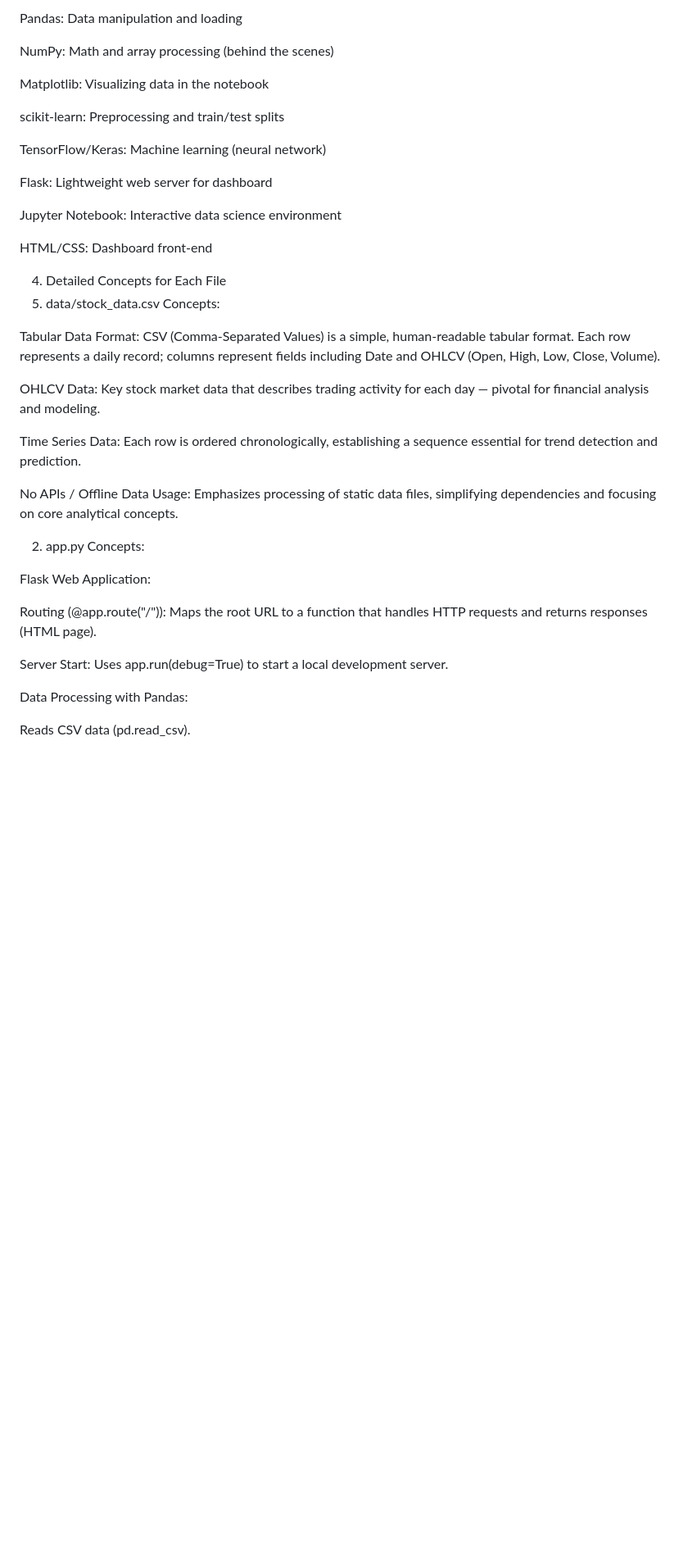
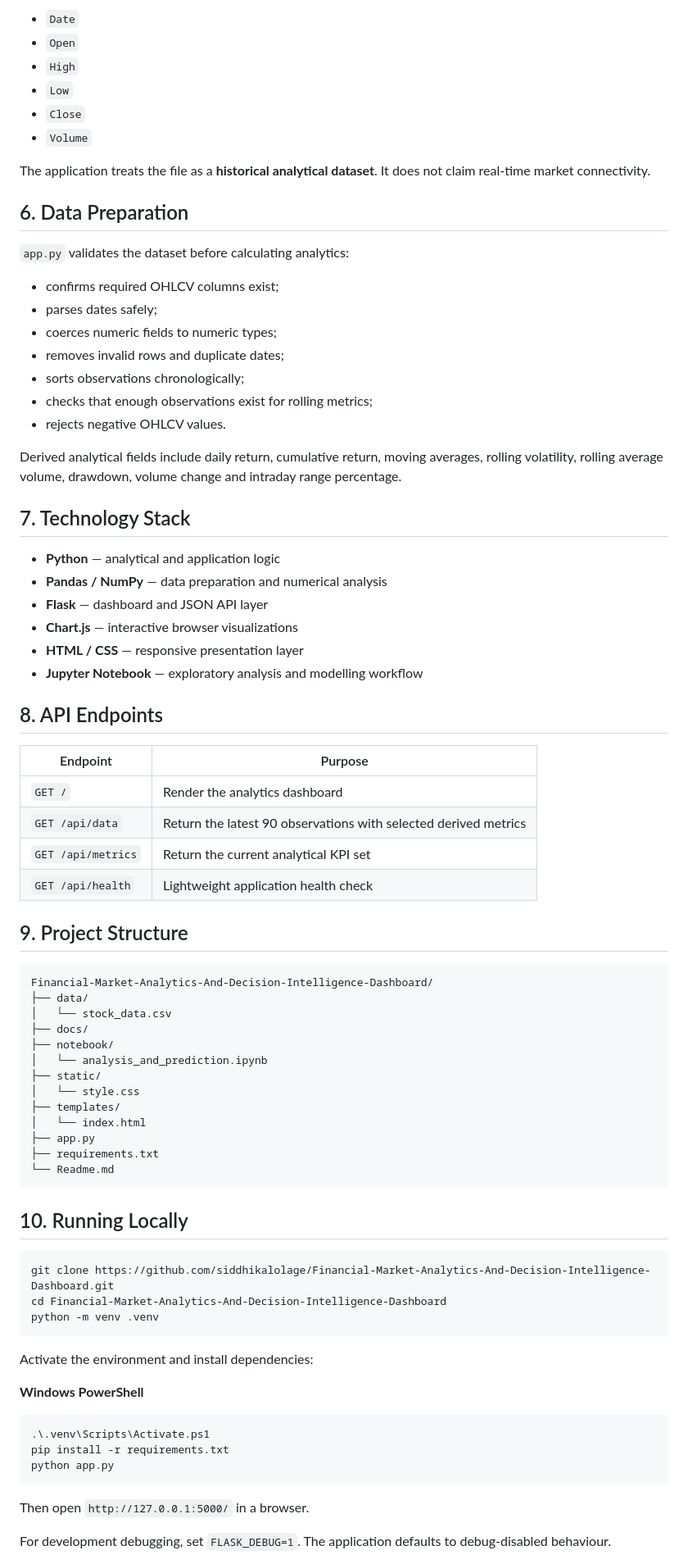
Before and after one commit to siddhikalolage/Financial-Market-Analytics-And-Decision-Intelligence-Dashboard, a Markdown page: Readme.md, the part around one of its changes. Shown at 82% size. GitHub-like rendering; blank space fills up the shorter version.

Commit message:
docs: reposition project for data analyst and BI roles

````diff
--- a/Readme.md
+++ b/Readme.md
@@ -37,42 +66,82 @@ Python: All code (backend and data work)
 
-Pandas: Data manipulation and loading
+- `Date`
+- `Open`
+- `High`
+- `Low`
+- `Close`
+- `Volume`
 
-NumPy: Math and array processing (behind the scenes)
+The application treats the file as a **historical analytical dataset**. It does not claim real-time market connectivity.
 
-Matplotlib: Visualizing data in the notebook
+## 6. Data Preparation
 
-scikit-learn: Preprocessing and train/test splits
+`app.py` validates the dataset before calculating analytics:
 
-TensorFlow/Keras: Machine learning (neural network)
+- confirms required OHLCV columns exist;
+- parses dates safely;
+- coerces numeric fields to numeric types;
+- removes invalid rows and duplicate dates;
+- sorts observations chronologically;
+- checks that enough observations exist for rolling metrics;
+- rejects negative OHLCV values.
 
-Flask: Lightweight web server for dashboard
+Derived analytical fields include daily return, cumulative return, moving averages, rolling volatility, rolling average volume, drawdown, volume change and intraday range percentage.
 
-Jupyter Notebook: Interactive data science environment
+## 7. Technology Stack
 
-HTML/CSS: Dashboard front-end
+- **Python** — analytical and application logic
+- **Pandas / NumPy** — data preparation and numerical analysis
+- **Flask** — dashboard and JSON API layer
+- **Chart.js** — interactive browser visualizations
+- **HTML / CSS** — responsive presentation layer
+- **Jupyter Notebook** — exploratory analysis and modelling workflow
 
-4. Detailed Concepts for Each File
-1. data/stock_data.csv
-Concepts:
+## 8. API Endpoints
 
-Tabular Data Format: CSV (Comma-Separated Values) is a simple, human-readable tabular format. Each row represents a daily record; columns represent fields including Date and OHLCV (Open, High, Low, Close, Volume).
+| Endpoint | Purpose |
+|---|---|
+| `GET /` | Render the analytics dashboard |
+| `GET /api/data` | Return the latest 90 observations with selected derived metrics |
+| `GET /api/metrics` | Return the current analytical KPI set |
+| `GET /api/health` | Lightweight application health check |
 
-OHLCV Data: Key stock market data that describes trading activity for each day — pivotal for financial analysis and modeling.
+## 9. Project Structure
 
-Time Series Data: Each row is ordered chronologically, establishing a sequence essential for trend detection and prediction.
+```text
+Financial-Market-Analytics-And-Decision-Intelligence-Dashboard/
+├── data/
+│   └── stock_data.csv
+├── docs/
+├── notebook/
+│   └── analysis_and_prediction.ipynb
+├── static/
+│   └── style.css
+├── templates/
+│   └── index.html
+├── app.py
+├── requirements.txt
+└── Readme.md
+```
 
-No APIs / Offline Data Usage: Emphasizes processing of static data files, simplifying dependencies and focusing on core analytical concepts.
+## 10. Running Locally
 
-2. app.py
-Concepts:
+```bash
+git clone https://github.com/siddhikalolage/Financial-Market-Analytics-And-Decision-Intelligence-Dashboard.git
+cd Financial-Market-Analytics-And-Decision-Intelligence-Dashboard
+python -m venv .venv
+```
 
-Flask Web Application:
+Activate the environment and install dependencies:
 
-Routing (@app.route("/")): Maps the root URL to a function that handles HTTP requests and returns responses (HTML page).
+**Windows PowerShell**
 
-Server Start: Uses app.run(debug=True) to start a local development server.
+```powershell
+.\.venv\Scripts\Activate.ps1
+pip install -r requirements.txt
+python app.py
+```
 
-Data Processing with Pandas:
+Then open `http://127.0.0.1:5000/` in a browser.
 
-Reads CSV data (pd.read_csv).
+For development debugging, set `FLASK_DEBUG=1`. The application defaults to debug-disabled behaviour.
 
````
Also changed, not shown: other parts of Readme.md (+82 -105 lines).
